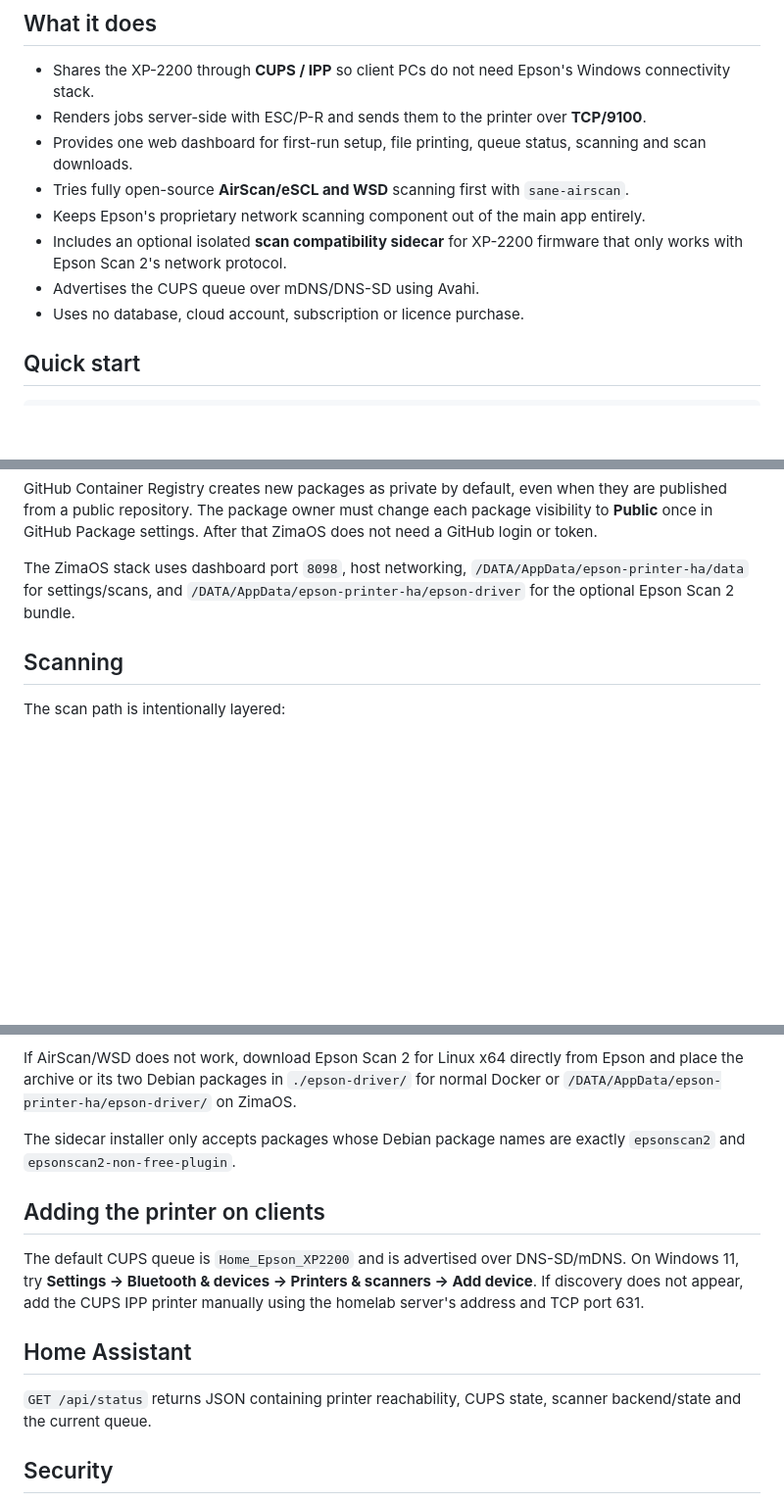
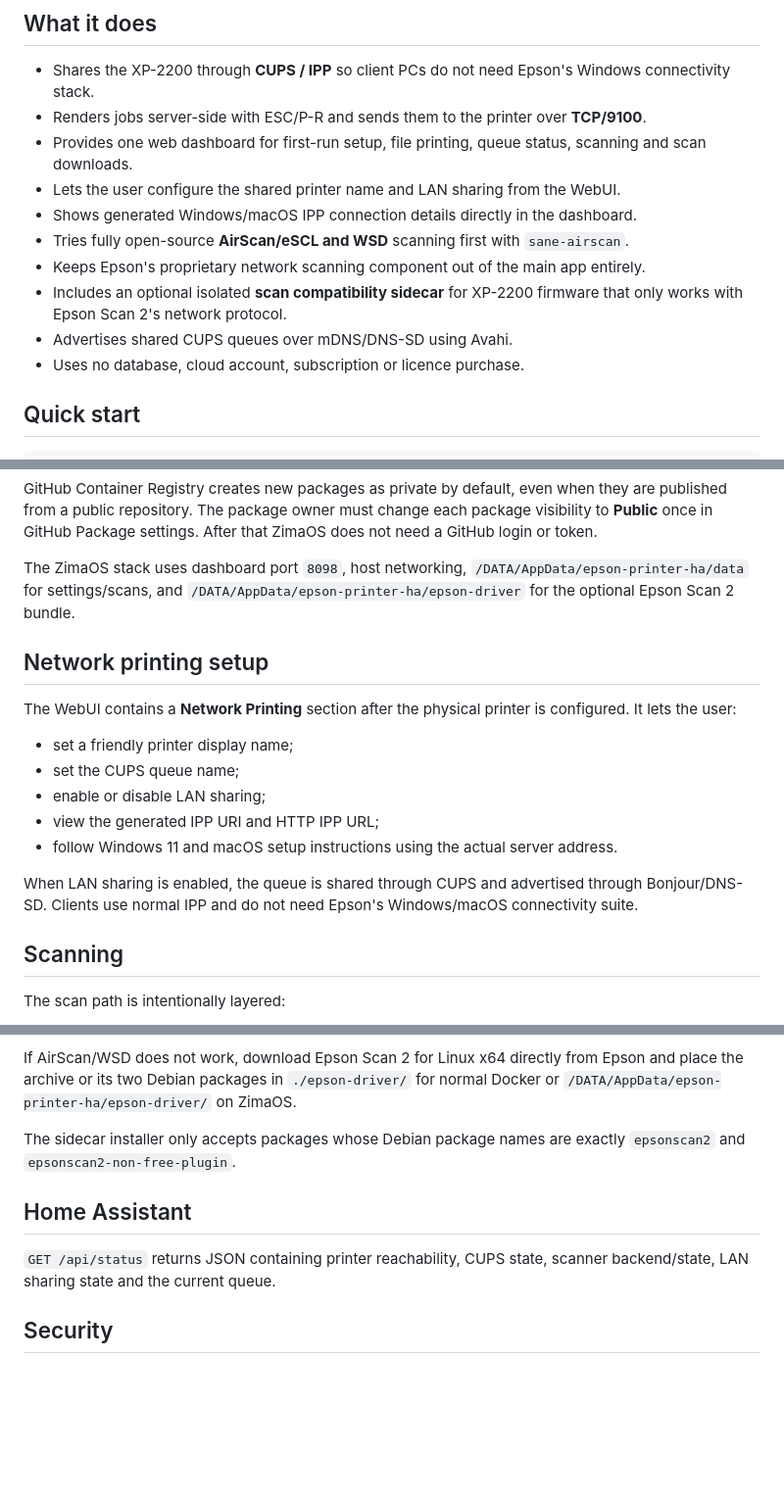
Before and after one commit to 0libote/Epson-Printer-HA, a Markdown page: README.md, 3 parts joined by grey strips. Shown at 98% size. Rendered like a GitHub page; blank space fills up the shorter version.

Commit message:
docs: describe WebUI client printing setup

```diff
--- a/README.md
+++ b/README.md
@@ -7,10 +7,12 @@ A self-hosted Docker appliance that turns an awkward Epson network printer/scann
 - Shares the XP-2200 through **CUPS / IPP** so client PCs do not need Epson's Windows connectivity stack.
 - Renders jobs server-side with ESC/P-R and sends them to the printer over **TCP/9100**.
 - Provides one web dashboard for first-run setup, file printing, queue status, scanning and scan downloads.
+- Lets the user configure the shared printer name and LAN sharing from the WebUI.
+- Shows generated Windows/macOS IPP connection details directly in the dashboard.
 - Tries fully open-source **AirScan/eSCL and WSD** scanning first with `sane-airscan`.
 - Keeps Epson's proprietary network scanning component out of the main app entirely.
 - Includes an optional isolated **scan compatibility sidecar** for XP-2200 firmware that only works with Epson Scan 2's network protocol.
-- Advertises the CUPS queue over mDNS/DNS-SD using Avahi.
+- Advertises shared CUPS queues over mDNS/DNS-SD using Avahi.
 - Uses no database, cloud account, subscription or licence purchase.
 
 ## Quick start
@@ -36,6 +38,18 @@ GitHub Container Registry creates new packages as private by default, even when
 
 The ZimaOS stack uses dashboard port `8098`, host networking, `/DATA/AppData/epson-printer-ha/data` for settings/scans, and `/DATA/AppData/epson-printer-ha/epson-driver` for the optional Epson Scan 2 bundle.
 
+## Network printing setup
+
+The WebUI contains a **Network Printing** section after the physical printer is configured. It lets the user:
+
+- set a friendly printer display name;
+- set the CUPS queue name;
+- enable or disable LAN sharing;
+- view the generated IPP URI and HTTP IPP URL;
+- follow Windows 11 and macOS setup instructions using the actual server address.
+
+When LAN sharing is enabled, the queue is shared through CUPS and advertised through Bonjour/DNS-SD. Clients use normal IPP and do not need Epson's Windows/macOS connectivity suite.
+
 ## Scanning
 
 The scan path is intentionally layered:
@@ -55,13 +69,9 @@ If AirScan/WSD does not work, download Epson Scan 2 for Linux x64 directly from
 
 The sidecar installer only accepts packages whose Debian package names are exactly `epsonscan2` and `epsonscan2-non-free-plugin`.
 
-## Adding the printer on clients
-
-The default CUPS queue is `Home_Epson_XP2200` and is advertised over DNS-SD/mDNS. On Windows 11, try **Settings → Bluetooth & devices → Printers & scanners → Add device**. If discovery does not appear, add the CUPS IPP printer manually using the homelab server's address and TCP port 631.
-
 ## Home Assistant
 
-`GET /api/status` returns JSON containing printer reachability, CUPS state, scanner backend/state and the current queue.
+`GET /api/status` returns JSON containing printer reachability, CUPS state, scanner backend/state, LAN sharing state and the current queue.
 
 ## Security
 
```
